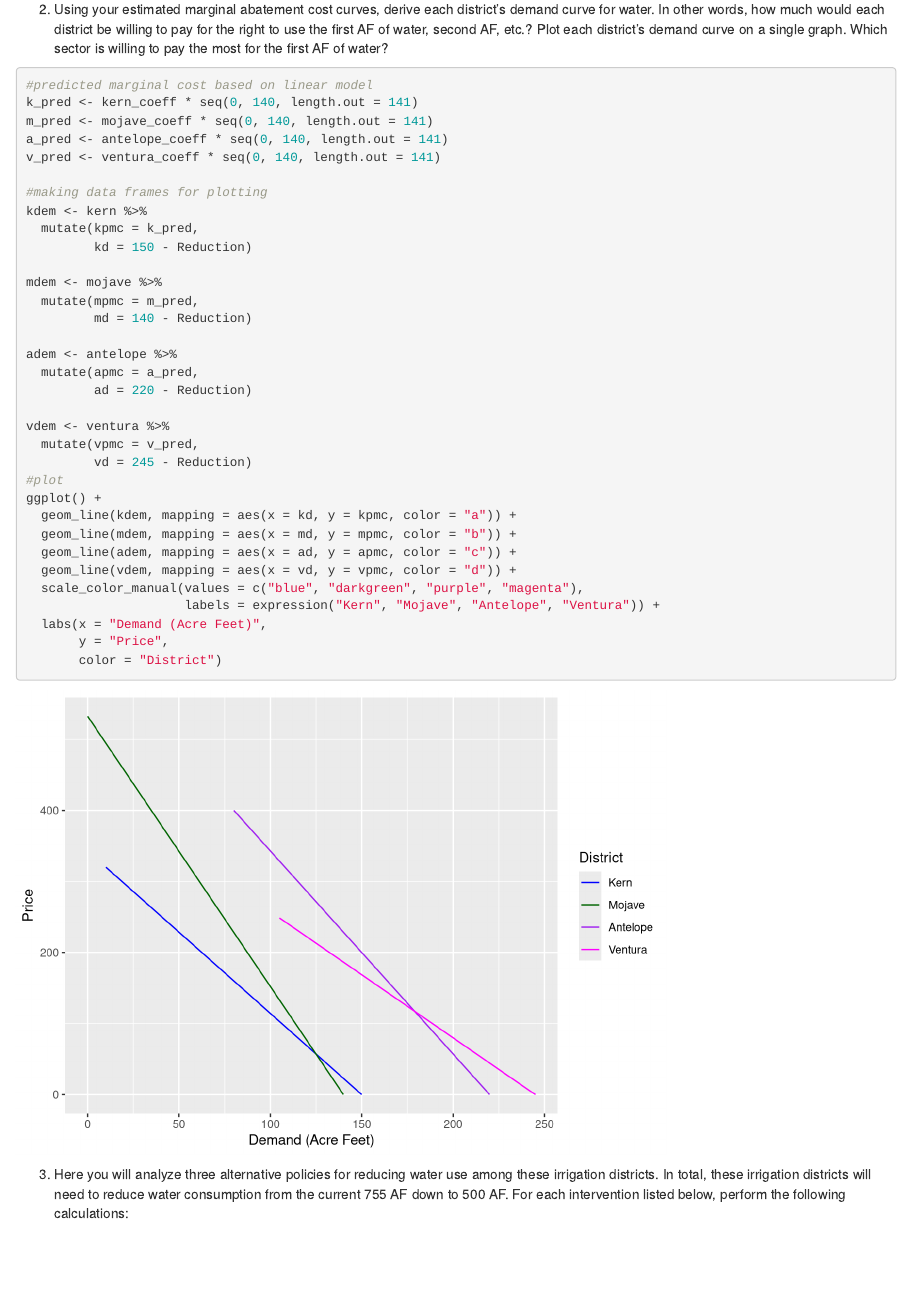
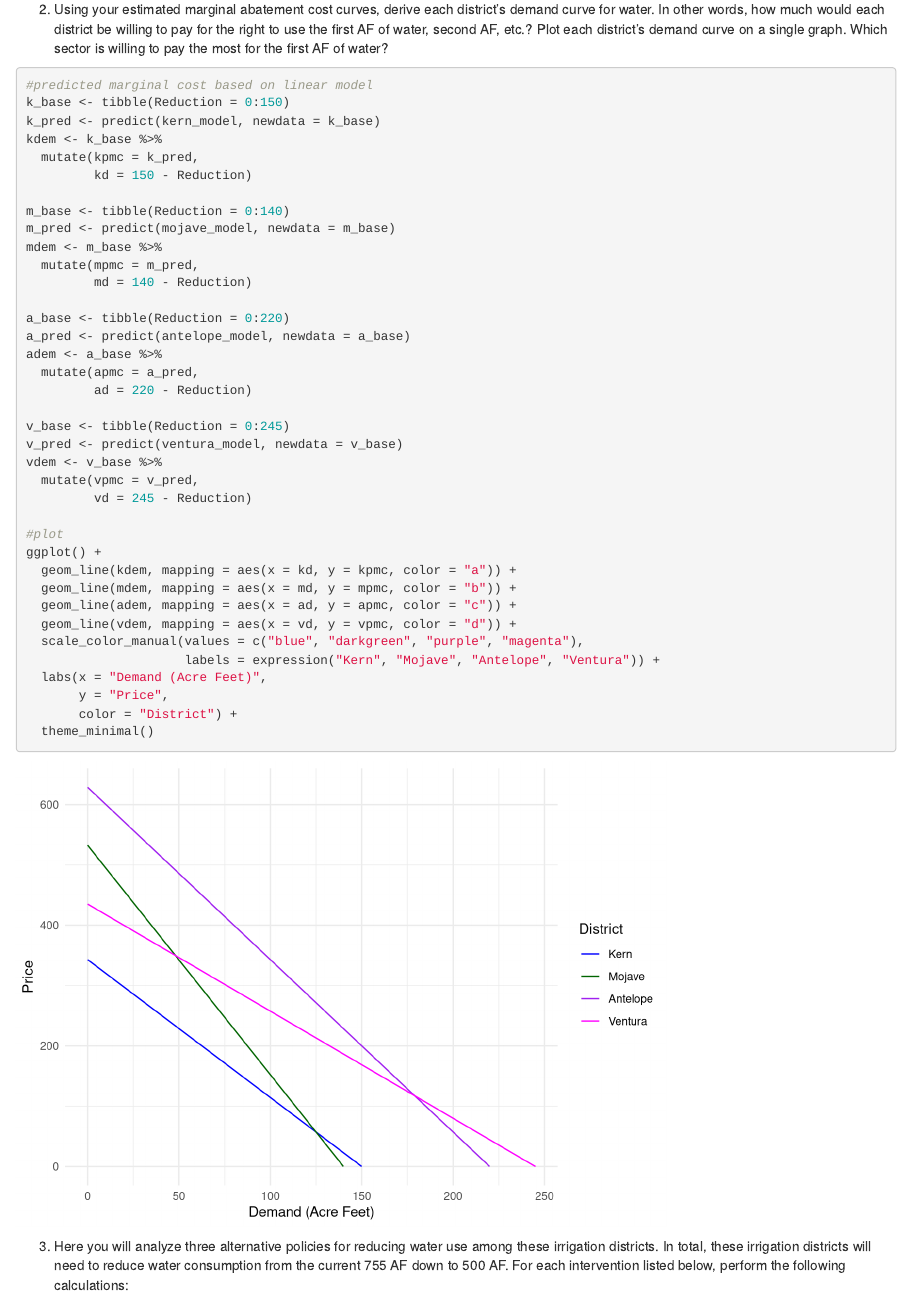
Before and after one commit to miag-bio/esm204_hw2, an R Markdown document (HW2.Rmd): the page in a window 1100 px wide, from 200 px down. Rendered offline with R 4.5, knitr and Pandoc, with nearby package versions.

Commit message:
Finishing question 2

````diff
--- a/HW2.Rmd
+++ b/HW2.Rmd
@@ -115,27 +115,30 @@ vlm <- ggplot(ventura, aes(x = Reduction, y = MC_Ventura)) +
 
 ```{r}
 #predicted marginal cost based on linear model
-k_pred <- kern_coeff * seq(0, 140, length.out = 141)
-m_pred <- mojave_coeff * seq(0, 140, length.out = 141)
-a_pred <- antelope_coeff * seq(0, 140, length.out = 141)
-v_pred <- ventura_coeff * seq(0, 140, length.out = 141)
-
-#making data frames for plotting
-kdem <- kern %>%
+k_base <- tibble(Reduction = 0:150)
+k_pred <- predict(kern_model, newdata = k_base)
+kdem <- k_base %>%
   mutate(kpmc = k_pred,
          kd = 150 - Reduction)
 
-mdem <- mojave %>%
+m_base <- tibble(Reduction = 0:140)
+m_pred <- predict(mojave_model, newdata = m_base)
+mdem <- m_base %>%
   mutate(mpmc = m_pred,
          md = 140 - Reduction)
 
-adem <- antelope %>%
+a_base <- tibble(Reduction = 0:220)
+a_pred <- predict(antelope_model, newdata = a_base)
+adem <- a_base %>%
   mutate(apmc = a_pred,
          ad = 220 - Reduction)
 
-vdem <- ventura %>%
+v_base <- tibble(Reduction = 0:245)
+v_pred <- predict(ventura_model, newdata = v_base)
+vdem <- v_base %>%
   mutate(vpmc = v_pred,
          vd = 245 - Reduction)
+
 #plot
 ggplot() +
   geom_line(kdem, mapping = aes(x = kd, y = kpmc, color = "a")) +
@@ -146,7 +149,8 @@ ggplot() +
                      labels = expression("Kern", "Mojave", "Antelope", "Ventura")) +
   labs(x = "Demand (Acre Feet)",
        y = "Price",
-       color = "District")
+       color = "District") +
+  theme_minimal()
 ```
 
 3. Here you will analyze three alternative policies for reducing water use among these irrigation districts. In total, these irrigation districts will need to reduce water consumption from the current 755 AF down to 500 AF. For each intervention listed below, perform the following calculations:
````
